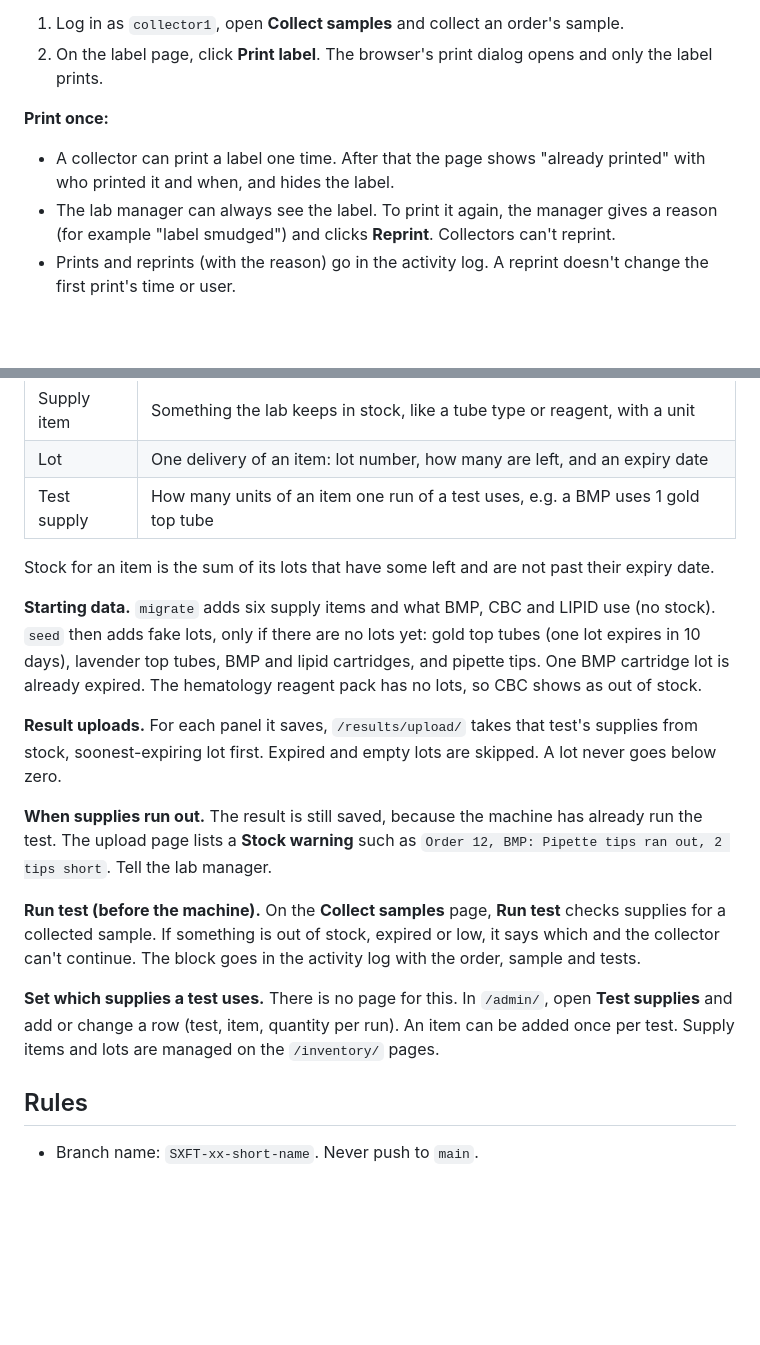
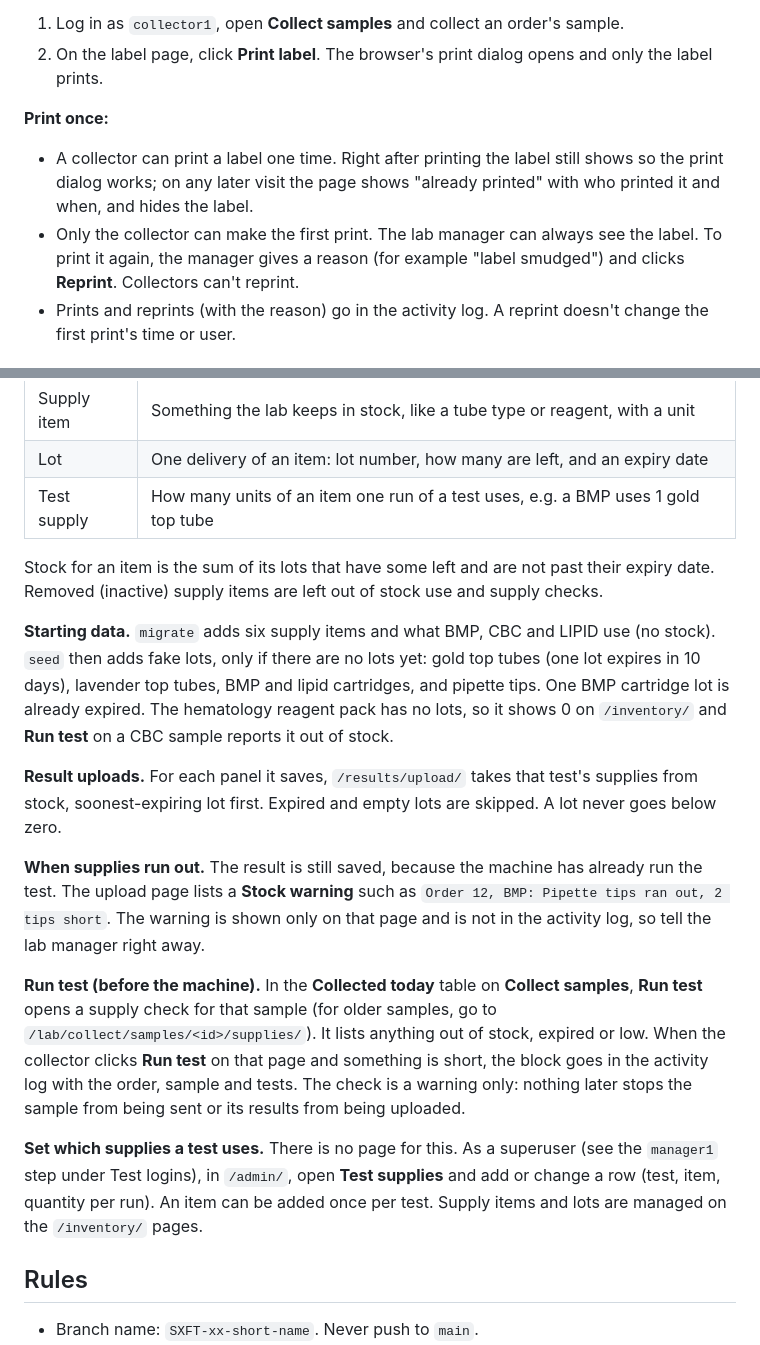
Before and after one commit to PeytonNagle/clinical-lab-mgmt-team1, a Markdown page: README.md, 2 parts joined by grey strips. Drawn GitHub-style; blank space fills up the shorter version.

Commit message:
SXFT-92: Match README to how labels and supply checks behave

```diff
--- a/README.md
+++ b/README.md
@@ -103,8 +103,8 @@ Each sample's barcode is its order's ID, so machine result files that use the or
 
 **Print once:**
 
-- A collector can print a label one time. After that the page shows "already printed" with who printed it and when, and hides the label.
-- The lab manager can always see the label. To print it again, the manager gives a reason (for example "label smudged") and clicks **Reprint**. Collectors can't reprint.
+- A collector can print a label one time. Right after printing the label still shows so the print dialog works; on any later visit the page shows "already printed" with who printed it and when, and hides the label.
+- Only the collector can make the first print. The lab manager can always see the label. To print it again, the manager gives a reason (for example "label smudged") and clicks **Reprint**. Collectors can't reprint.
 - Prints and reprints (with the reason) go in the activity log. A reprint doesn't change the first print's time or user.
 
 ## Inventory and supply checks
@@ -115,17 +115,17 @@ Each sample's barcode is its order's ID, so machine result files that use the or
 | Lot         | One delivery of an item: lot number, how many are left, and an expiry date   |
 | Test supply | How many units of an item one run of a test uses, e.g. a BMP uses 1 gold top tube |
 
-Stock for an item is the sum of its lots that have some left and are not past their expiry date.
+Stock for an item is the sum of its lots that have some left and are not past their expiry date. Removed (inactive) supply items are left out of stock use and supply checks.
 
-**Starting data.** `migrate` adds six supply items and what BMP, CBC and LIPID use (no stock). `seed` then adds fake lots, only if there are no lots yet: gold top tubes (one lot expires in 10 days), lavender top tubes, BMP and lipid cartridges, and pipette tips. One BMP cartridge lot is already expired. The hematology reagent pack has no lots, so CBC shows as out of stock.
+**Starting data.** `migrate` adds six supply items and what BMP, CBC and LIPID use (no stock). `seed` then adds fake lots, only if there are no lots yet: gold top tubes (one lot expires in 10 days), lavender top tubes, BMP and lipid cartridges, and pipette tips. One BMP cartridge lot is already expired. The hematology reagent pack has no lots, so it shows 0 on `/inventory/` and **Run test** on a CBC sample reports it out of stock.
 
 **Result uploads.** For each panel it saves, `/results/upload/` takes that test's supplies from stock, soonest-expiring lot first. Expired and empty lots are skipped. A lot never goes below zero.
 
-**When supplies run out.** The result is still saved, because the machine has already run the test. The upload page lists a **Stock warning** such as `Order 12, BMP: Pipette tips ran out, 2 tips short`. Tell the lab manager.
+**When supplies run out.** The result is still saved, because the machine has already run the test. The upload page lists a **Stock warning** such as `Order 12, BMP: Pipette tips ran out, 2 tips short`. The warning is shown only on that page and is not in the activity log, so tell the lab manager right away.
 
-**Run test (before the machine).** On the **Collect samples** page, **Run test** checks supplies for a collected sample. If something is out of stock, expired or low, it says which and the collector can't continue. The block goes in the activity log with the order, sample and tests.
+**Run test (before the machine).** In the **Collected today** table on **Collect samples**, **Run test** opens a supply check for that sample (for older samples, go to `/lab/collect/samples/<id>/supplies/`). It lists anything out of stock, expired or low. When the collector clicks **Run test** on that page and something is short, the block goes in the activity log with the order, sample and tests. The check is a warning only: nothing later stops the sample from being sent or its results from being uploaded.
 
-**Set which supplies a test uses.** There is no page for this. In `/admin/`, open **Test supplies** and add or change a row (test, item, quantity per run). An item can be added once per test. Supply items and lots are managed on the `/inventory/` pages.
+**Set which supplies a test uses.** There is no page for this. As a superuser (see the `manager1` step under Test logins), in `/admin/`, open **Test supplies** and add or change a row (test, item, quantity per run). An item can be added once per test. Supply items and lots are managed on the `/inventory/` pages.
 
 ## Rules
 
```
